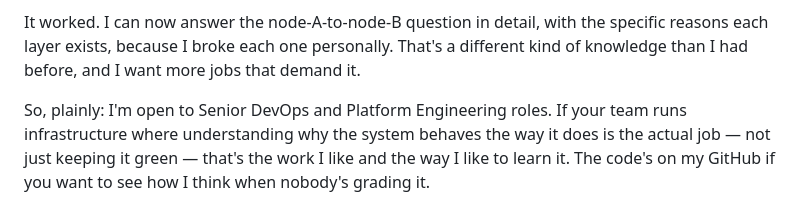
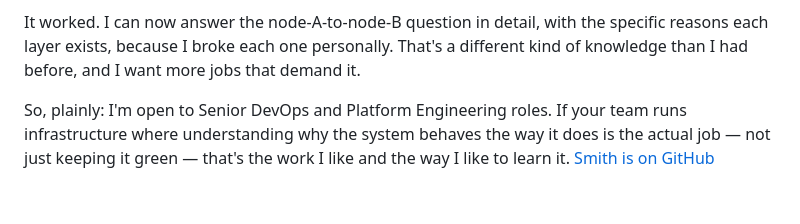
Before and after one commit to kkjorsvik/kylekjorsvik.com, a Markdown page: content/posts/i-built-kubernetes-to-understand-kubernetes.md, the part around one of its changes. Rendered like a GitHub page.

Commit message:
Added github link to blog post and smith project to Projects section

```diff
--- a/content/posts/i-built-kubernetes-to-understand-kubernetes.md
+++ b/content/posts/i-built-kubernetes-to-understand-kubernetes.md
@@ -202,5 +202,5 @@ knowledge than I had before, and I want more jobs that demand it.
 
 So, plainly: I'm open to Senior DevOps and Platform Engineering roles. If your team runs
 infrastructure where understanding why the system behaves the way it does is the actual job
-— not just keeping it green — that's the work I like and the way I like to learn it. The
-code's on my GitHub if you want to see how I think when nobody's grading it.
+— not just keeping it green — that's the work I like and the way I like to learn it.
+[Smith is on GitHub](https://github.com/kkjorsvik/smith)
```
Also changed, not shown: other parts of content/posts/i-built-kubernetes-to-understand-kubernetes.md (+1 -1 lines), content/projects/smith.md (added, +50 -0 lines).
